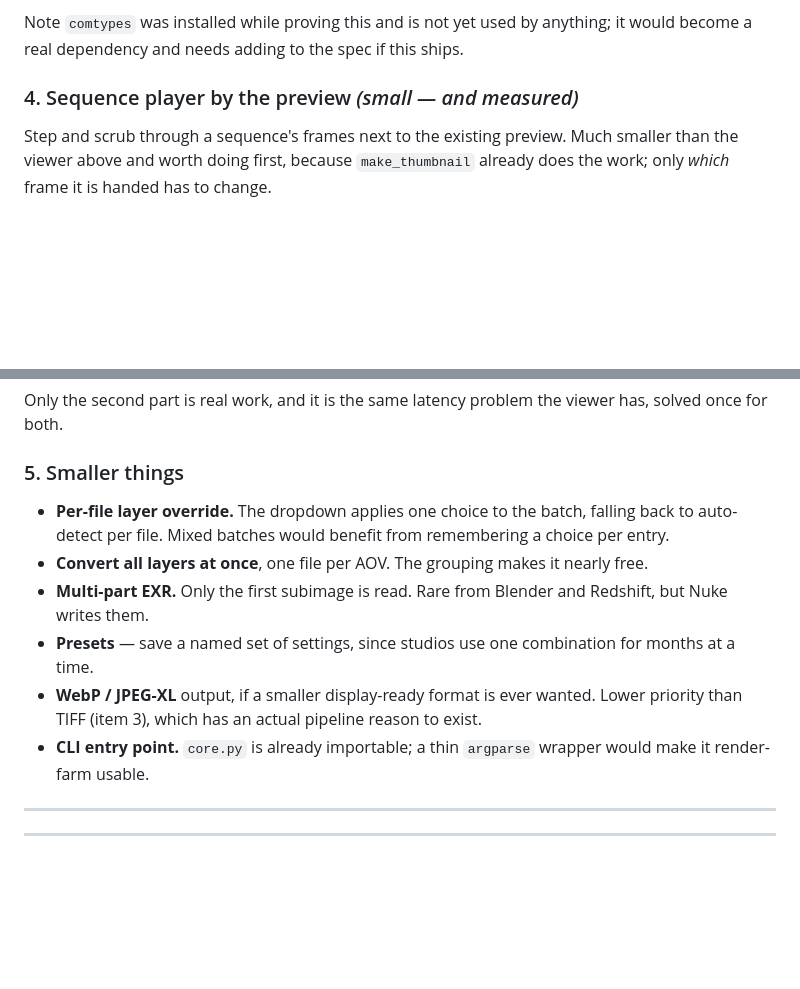
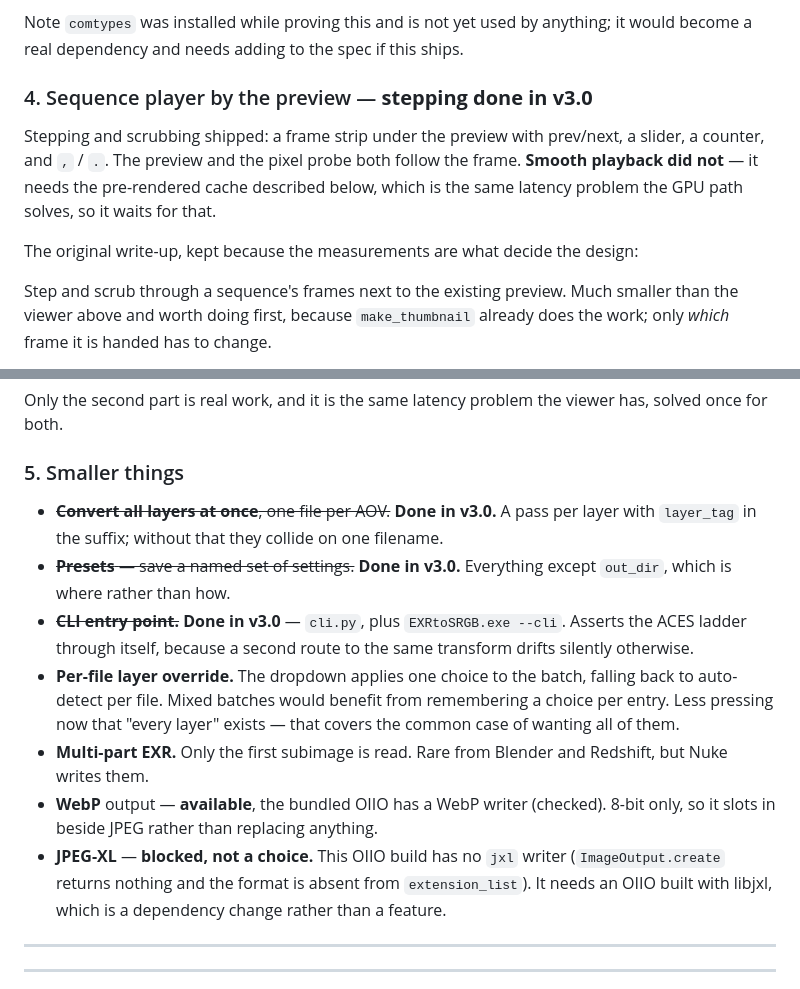
Before and after one commit to visorooo/EXRtoSRGB, a Markdown page: ROADMAP.md, 2 parts joined by grey strips. GitHub-like rendering; blank space fills up the shorter version.

Commit message:
Record V3 progress, and that JPEG-XL is blocked rather than deferred
Marks the sequence player, presets, convert-every-layer and the CLI as
done, and keeps the measurements that justified each design.

Checked the two output formats rather than assuming. WebP is available -
the bundled OIIO has a writer - so it is a real option whenever a smaller
display-ready format is wanted. JPEG-XL is not: ImageOutput.create
returns nothing for .jxl and the format is absent from extension_list, so
it needs an OIIO built against libjxl. That is a dependency change, not a
feature, and the entry now says so rather than sitting on the list
looking like a morning's work.

Co-Authored-By: Claude Opus 5 <noreply@anthropic.com>

```diff
--- a/ROADMAP.md
+++ b/ROADMAP.md
@@ -354,7 +354,14 @@ several files selected should probably open the first rather than a window each.
 Note `comtypes` was installed while proving this and is not yet used by anything;
 it would become a real dependency and needs adding to the spec if this ships.
 
-### 4. Sequence player by the preview *(small — and measured)*
+### 4. Sequence player by the preview — **stepping done in v3.0**
+
+Stepping and scrubbing shipped: a frame strip under the preview with prev/next, a
+slider, a counter, and `,` / `.`. The preview and the pixel probe both follow the
+frame. **Smooth playback did not** — it needs the pre-rendered cache described
+below, which is the same latency problem the GPU path solves, so it waits for that.
+
+The original write-up, kept because the measurements are what decide the design:
 
 Step and scrub through a sequence's frames next to the existing preview. Much
 smaller than the viewer above and worth doing first, because `make_thumbnail`
@@ -388,19 +395,25 @@ has, solved once for both.
 
 ### 5. Smaller things
 
+- ~~**Convert all layers at once**, one file per AOV.~~ **Done in v3.0.** A pass per
+  layer with `layer_tag` in the suffix; without that they collide on one filename.
+- ~~**Presets** — save a named set of settings.~~ **Done in v3.0.** Everything except
+  `out_dir`, which is where rather than how.
+- ~~**CLI entry point.**~~ **Done in v3.0** — `cli.py`, plus `EXRtoSRGB.exe --cli`.
+  Asserts the ACES ladder through itself, because a second route to the same
+  transform drifts silently otherwise.
 - **Per-file layer override.** The dropdown applies one choice to the batch, falling
   back to auto-detect per file. Mixed batches would benefit from remembering a
-  choice per entry.
-- **Convert all layers at once**, one file per AOV. The grouping makes it nearly
-  free.
+  choice per entry. Less pressing now that "every layer" exists — that covers the
+  common case of wanting all of them.
 - **Multi-part EXR.** Only the first subimage is read. Rare from Blender and
   Redshift, but Nuke writes them.
-- **Presets** — save a named set of settings, since studios use one combination for
-  months at a time.
-- **WebP / JPEG-XL** output, if a smaller display-ready format is ever wanted.
-  Lower priority than TIFF (item 3), which has an actual pipeline reason to exist.
-- **CLI entry point.** `core.py` is already importable; a thin `argparse` wrapper
-  would make it render-farm usable.
+- **WebP** output — **available**, the bundled OIIO has a WebP writer (checked).
+  8-bit only, so it slots in beside JPEG rather than replacing anything.
+- **JPEG-XL** — **blocked, not a choice.** This OIIO build has no `jxl` writer
+  (`ImageOutput.create` returns nothing and the format is absent from
+  `extension_list`). It needs an OIIO built with libjxl, which is a dependency
+  change rather than a feature.
 
 ---
 
```
